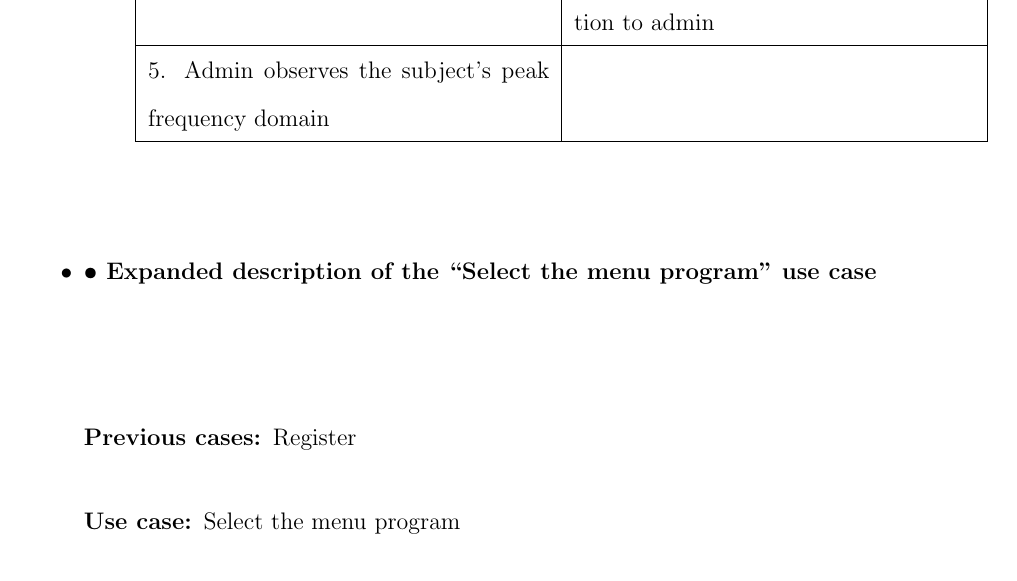
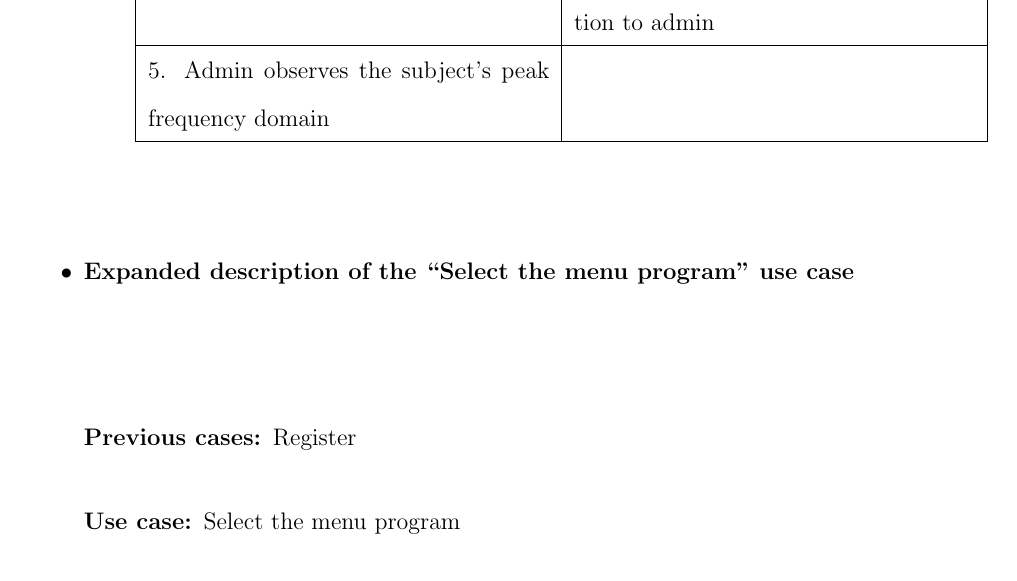
Before and after one commit to ioscarhunter/paper4, a LaTeX thesis (thesis.tex, which reads chapter4/requirement.tex): part of page 43 of 53, cut so that both start at the same text. Compiled offline with pdfLaTeX.

Commit message:
txs auto checkin

```diff
--- a/chapter4/requirement.tex
+++ b/chapter4/requirement.tex
@@ -149,7 +149,7 @@ use case" }
 
 \end{description}
 
-\item \textbf{•	Expanded description of the “Select the menu program” use case }
+\item \textbf{Expanded description of the “Select the menu program” use case }
 
 \begin{description}
 	\item [Previous cases:] Register
```
Also changed, not shown: chapter4/requirement.tex (1 more changed lines).
